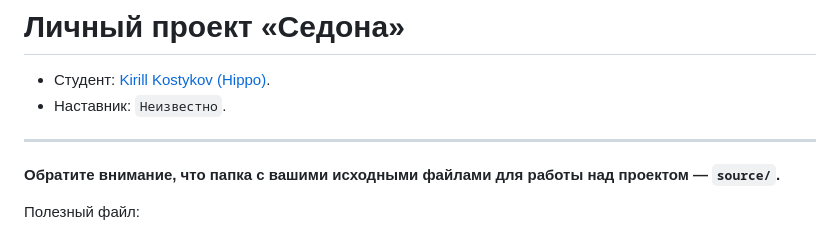
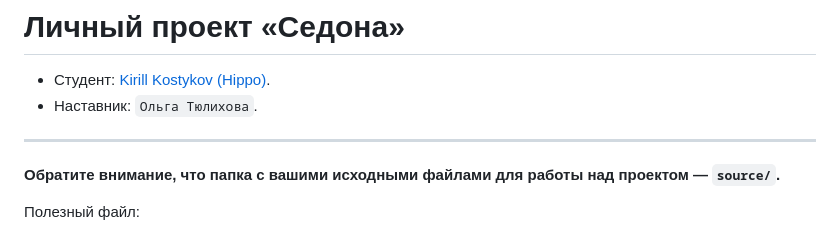
Before and after one commit to htmlacademy-adaptive/2135219-sedona-28, a Markdown page: Readme.md, the part around the change. GitHub-like rendering.

Commit message:
Внесен наставник

```diff
--- a/Readme.md
+++ b/Readme.md
@@ -1,7 +1,8 @@
 # Личный проект «Седона»
 
 * Студент: [Kirill Kostykov (Hippo)](https://up.htmlacademy.ru/adaptive/28/user/2135219).
-* Наставник: `Неизвестно`.
+* Наставник: `Ольга Тюлихова`.
+
 
 ---
 
```
